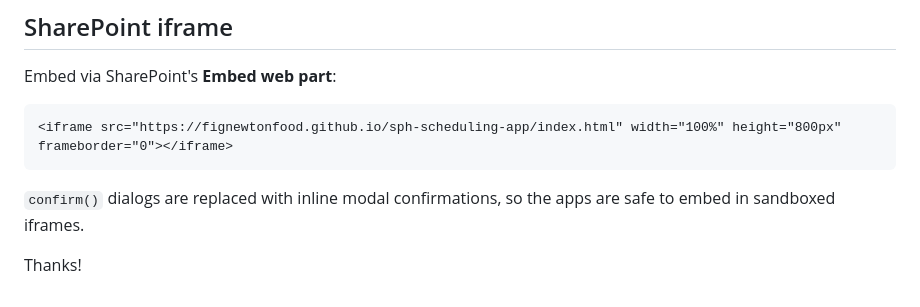
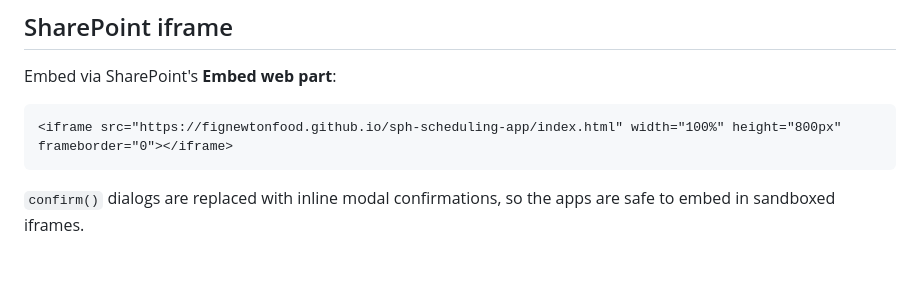
Before and after one commit to fignewtonfood/sph-scheduling-app, a Markdown page: README.md, the part around the change. GitHub-like rendering; blank space fills up the shorter version.

````diff
--- a/README.md
+++ b/README.md
@@ -59,5 +59,3 @@ Embed via SharePoint's **Embed web part**:
 ```
 
 `confirm()` dialogs are replaced with inline modal confirmations, so the apps are safe to embed in sandboxed iframes.
-
-Thanks!
````
